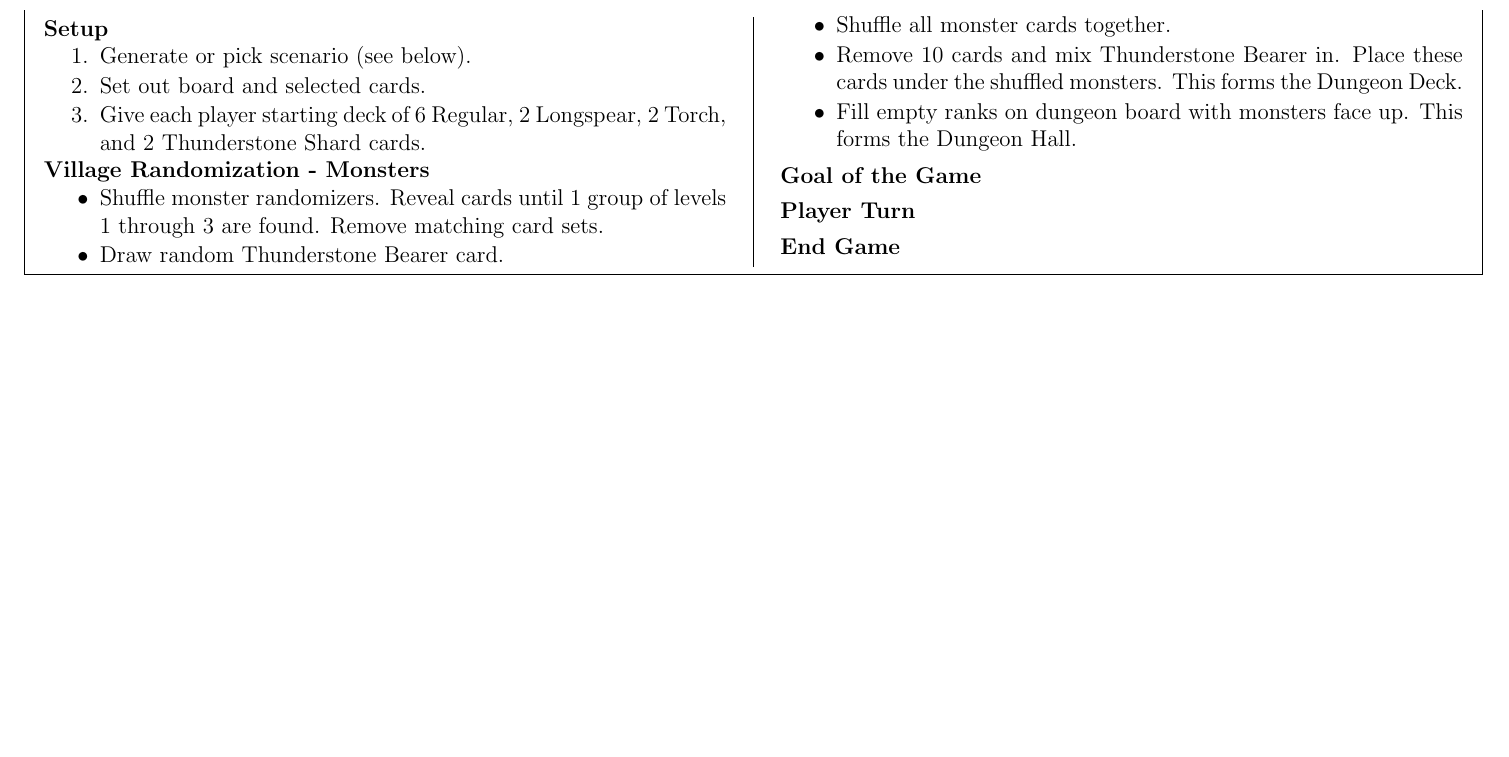
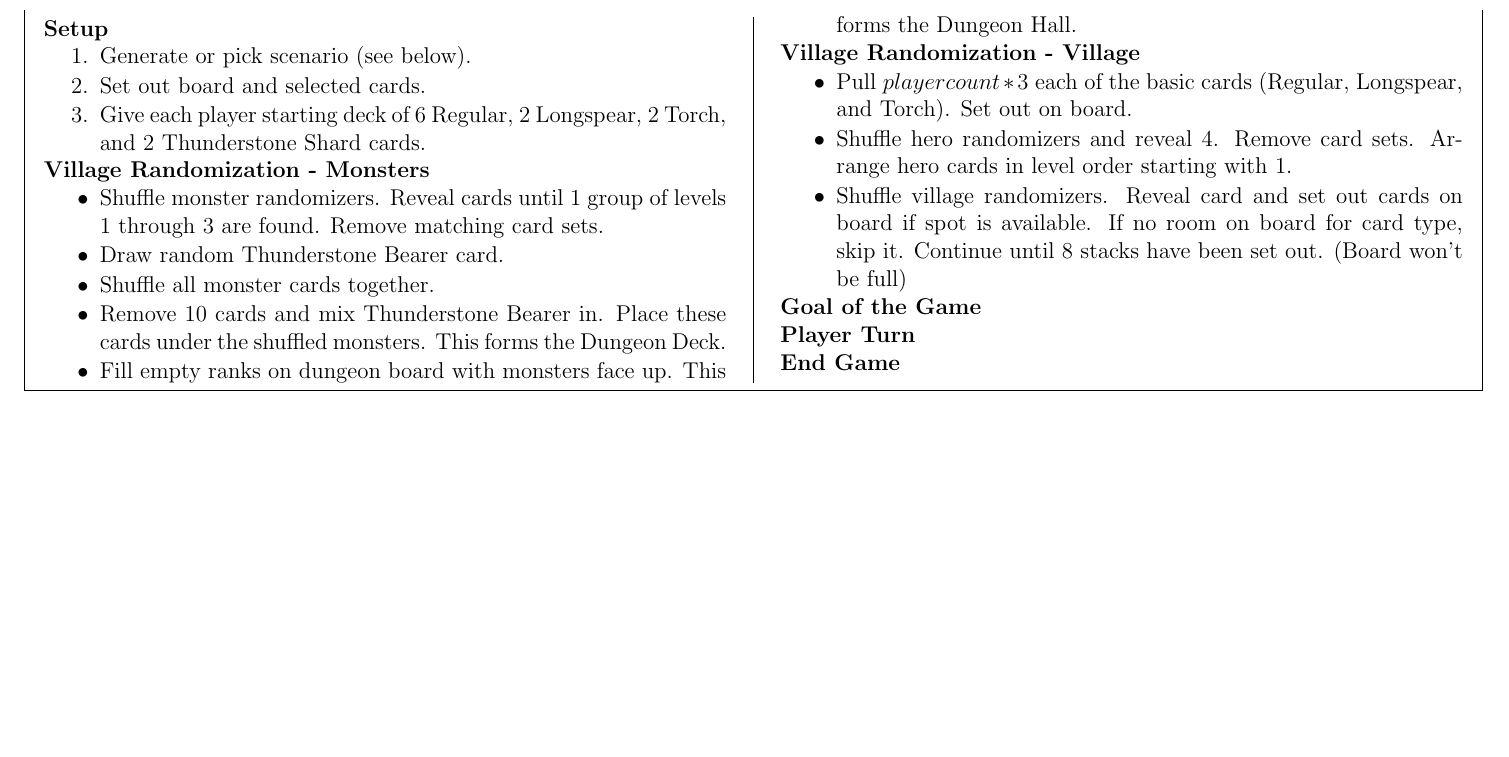
Before and after one commit to MJJoyce/GameSummarySheets, a LaTeX document (ThunderstoneAdvance/ThunderstoneAdvance.tex): part of the page, cut so that both start at the same text, the shorter picture padded with empty space. Compiled offline with pdfLaTeX.

Commit message:
Village randomization - Village add

```diff
--- a/ThunderstoneAdvance/ThunderstoneAdvance.tex
+++ b/ThunderstoneAdvance/ThunderstoneAdvance.tex
@@ -79,6 +79,14 @@
 	\item Remove 10 cards and mix Thunderstone Bearer in. Place these cards under the shuffled monsters. This forms the Dungeon Deck.
 	\item Fill empty ranks on dungeon board with monsters face up. This forms the Dungeon Hall.
 \end{itemizeCustom}
+
+\section*{Village Randomization - Village}
+\begin{itemizeCustom}
+	\item Pull $player count * 3$ each of the basic cards (Regular, Longspear, and Torch). Set out on board.
+	\item Shuffle hero randomizers and reveal 4. Remove card sets. Arrange hero cards in level order starting with 1.
+	\item Shuffle village randomizers. Reveal card and set out cards on board if spot is available. If no room on board for card type, skip it. Continue until 8 stacks have been set out. (Board won't be full)
+\end{itemizeCustom}
+
 \section*{Goal of the Game}
 \section*{Player Turn}
 \section*{End Game}
```
Also changed, not shown: ThunderstoneAdvance/ThunderstoneAdvance.pdf.
